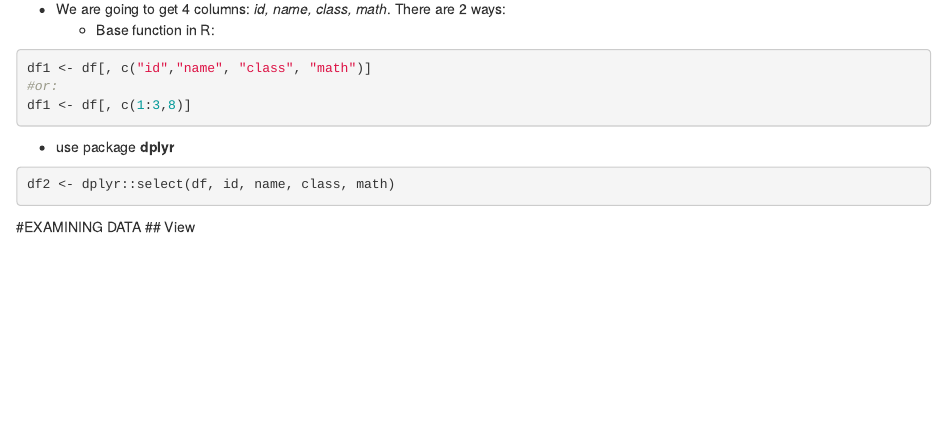
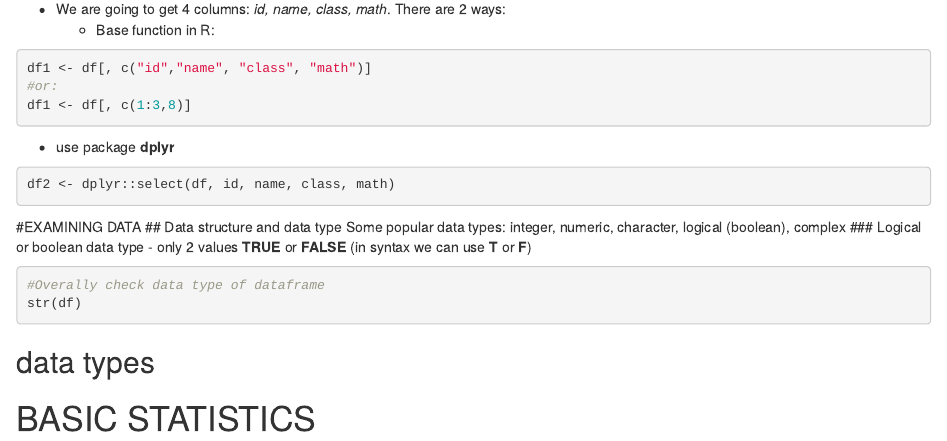
Before and after one commit to janvu2101/MyR, an R Markdown document (Data_Manipulation.Rmd): the page in a window 1100 px wide, from 1780 px down. Rendered offline with R 4.5, knitr and Pandoc, with nearby package versions; the code chunks are not run, so their results and figures are left out; drawn as R Markdown's standard HTML page in place of the format the file asks for.

Commit message:
Update Data_Manipulation.Rmd

````diff
--- a/Data_Manipulation.Rmd
+++ b/Data_Manipulation.Rmd
@@ -108,4 +108,17 @@ df2 <- dplyr::select(df, id, name, class, math)
 ```
 
 #EXAMINING DATA
-## View
+## Data structure and data type
+Some popular data types: integer, numeric, character, logical (boolean), complex
+### Logical or boolean data type
+- only 2 values **TRUE** or **FALSE** (in syntax we can use **T** or **F**)
+
+
+```{r}
+#Overally check data type of dataframe
+str(df)
+```
+
+## data types
+
+# BASIC STATISTICS
````
